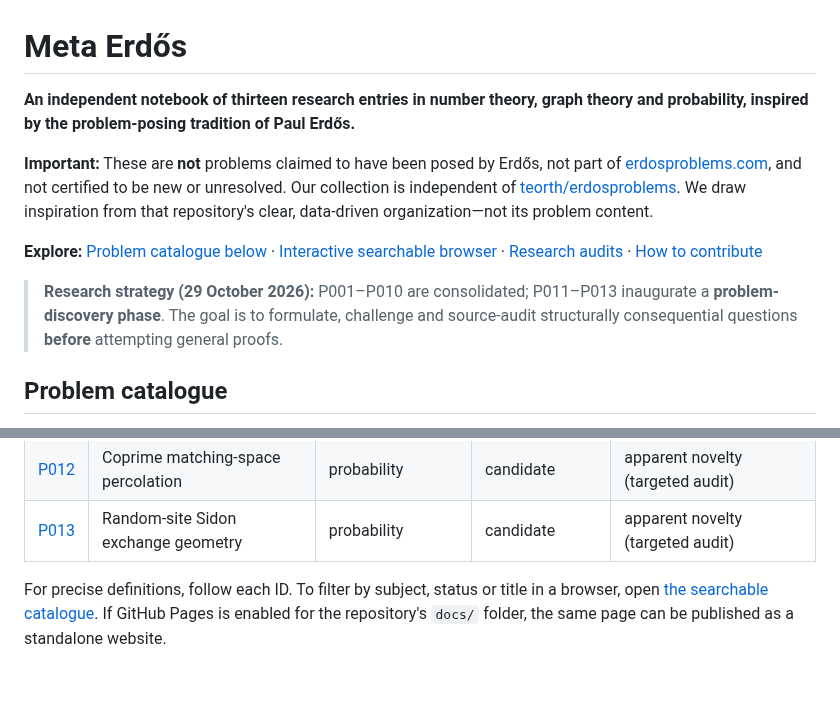
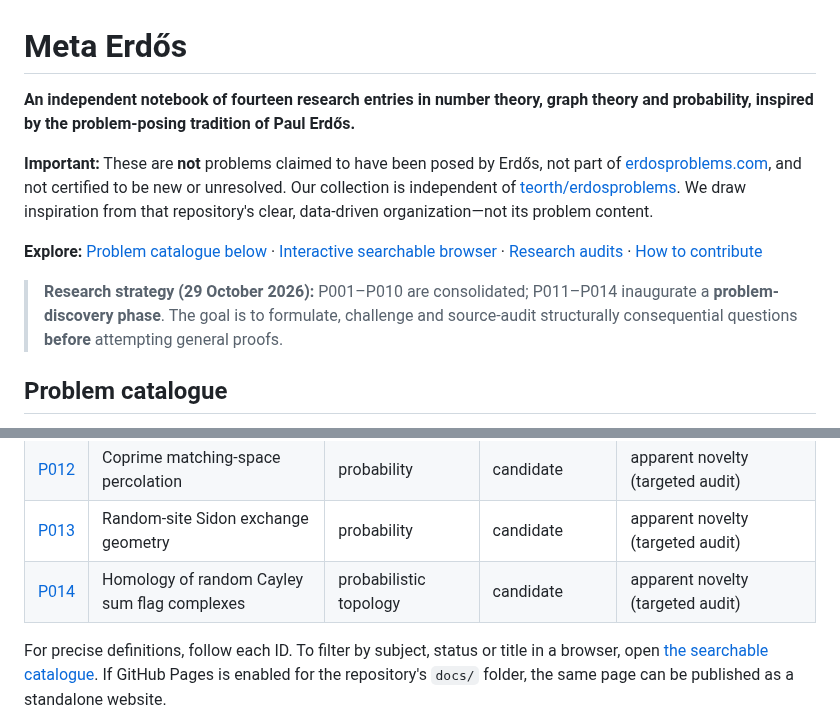
Before and after one commit to gsidoine/beyond-erdos, a Markdown page: README.md, 2 parts joined by grey strips. GitHub-like rendering; blank space fills up the shorter version.

Commit message:
Add P014 to contiguous searchable Markdown table and catalogue count

```diff
--- a/README.md
+++ b/README.md
@@ -1,12 +1,12 @@
 # Meta Erdős
 
-**An independent notebook of thirteen research entries in number theory, graph theory and probability, inspired by the problem-posing tradition of Paul Erdős.**
+**An independent notebook of fourteen research entries in number theory, graph theory and probability, inspired by the problem-posing tradition of Paul Erdős.**
 
 **Important:** These are **not** problems claimed to have been posed by Erdős, not part of [erdosproblems.com](https://www.erdosproblems.com/), and not certified to be new or unresolved. Our collection is independent of [teorth/erdosproblems](https://github.com/teorth/erdosproblems). We draw inspiration from that repository's clear, data-driven organization—not its problem content.
 
 **Explore:** [Problem catalogue below](#problem-catalogue) · [Interactive searchable browser](docs/index.html) · [Research audits](#evidence-and-prior-art) · [How to contribute](CONTRIBUTING.md)
 
-> **Research strategy (29 October 2026):** P001–P010 are consolidated; P011–P013 inaugurate a **problem-discovery phase**. The goal is to formulate, challenge and source-audit structurally consequential questions **before** attempting general proofs.
+> **Research strategy (29 October 2026):** P001–P010 are consolidated; P011–P014 inaugurate a **problem-discovery phase**. The goal is to formulate, challenge and source-audit structurally consequential questions **before** attempting general proofs.
 
 ## Problem catalogue
 
@@ -28,6 +28,7 @@ Every problem has a permanent identifier, its own self-contained statement, evid
 | [P011](problems/probability/P011-random-sum-diagonal-matchings.md) | Random sum-diagonal matching transitions | probability | candidate | apparent novelty (targeted audit) |
 | [P012](problems/probability/P012-coprime-matching-space-percolation.md) | Coprime matching-space percolation | probability | candidate | apparent novelty (targeted audit) |
 | [P013](problems/probability/P013-random-sidon-reconfiguration.md) | Random-site Sidon exchange geometry | probability | candidate | apparent novelty (targeted audit) |
+| [P014](problems/topology/P014-random-cayley-sum-flag-homology.md) | Homology of random Cayley sum flag complexes | probabilistic topology | candidate | apparent novelty (targeted audit) |
 <!-- CATALOG:END -->
 
 For precise definitions, follow each ID. To filter by subject, status or title in a browser, open [the searchable catalogue](docs/index.html). If GitHub Pages is enabled for the repository's `docs/` folder, the same page can be published as a standalone website.
```
